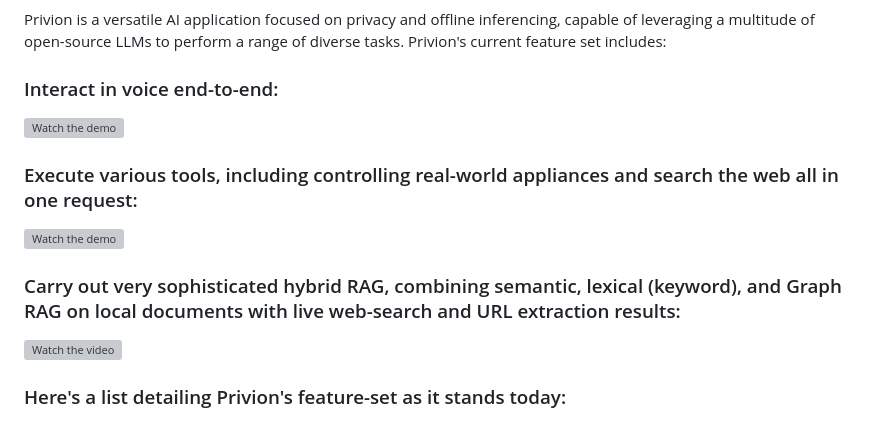
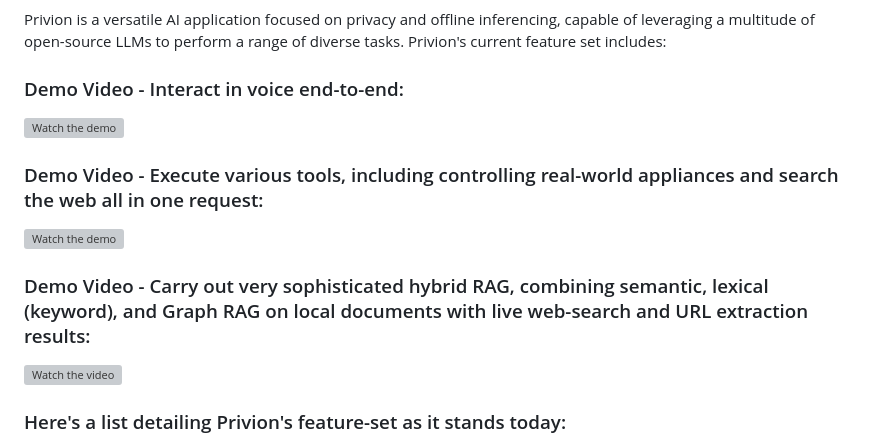
Before and after one commit to abgulati/Privion, a Markdown page: README.md, the part around the change. Drawn GitHub-style; grey boxes are pictures that could not be loaded.

Commit message:
more readme intro updates

```diff
--- a/README.md
+++ b/README.md
@@ -7,15 +7,15 @@
 
 Privion is a versatile AI application focused on privacy and offline inferencing, capable of leveraging a multitude of open-source LLMs to perform a range of diverse tasks. Privion's current feature set includes:
 
-### Interact in voice end-to-end:
+### Demo Video - Interact in voice end-to-end:
 
 [![Watch the demo](https://img.youtube.com/vi/D0w_GhwA77Q/0.jpg)](https://www.youtube.com/watch?v=D0w_GhwA77Q&list=PL4hRXF9j5gSS8nmvwlpo-PxHXdmm9loCX&index=2)
 
-### Execute various tools, including controlling real-world appliances and search the web all in one request:
+### Demo Video - Execute various tools, including controlling real-world appliances and search the web all in one request:
 
 [![Watch the demo](https://img.youtube.com/vi/aDuyOtXQMJw/0.jpg)](https://www.youtube.com/watch?v=aDuyOtXQMJw&list=PL4hRXF9j5gSS8nmvwlpo-PxHXdmm9loCX&index=3)
 
-### Carry out very sophisticated hybrid RAG, combining semantic, lexical (keyword), and Graph RAG on local documents with live web-search and URL extraction results:
+### Demo Video - Carry out very sophisticated hybrid RAG, combining semantic, lexical (keyword), and Graph RAG on local documents with live web-search and URL extraction results:
 
 [![Watch the video](https://img.youtube.com/vi/9C67kXKqc5E/0.jpg)](https://www.youtube.com/watch?v=9C67kXKqc5E&list=PL4hRXF9j5gSS8nmvwlpo-PxHXdmm9loCX&index=5)
 
```
